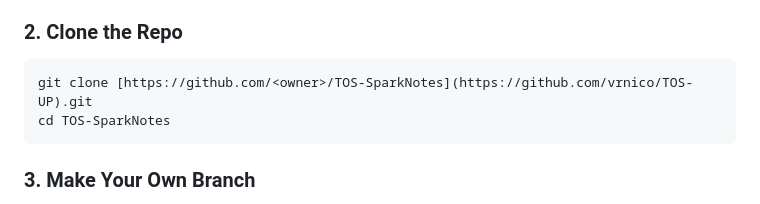
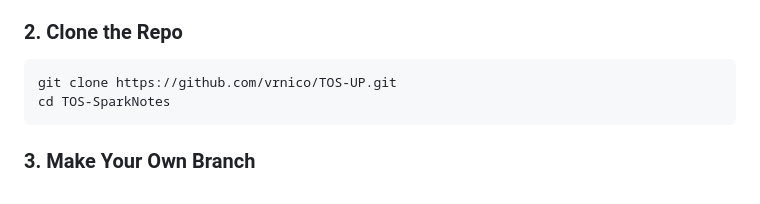
Before and after one commit to vrnico/TOS-UP, a Markdown page: README.md, the part around the change. GitHub-like rendering.

Commit message:
Fix clone command URL in README

````diff
--- a/README.md
+++ b/README.md
@@ -19,7 +19,7 @@ We're building this together (you know who you are 😏). Here's how to get invo
 ### 2. Clone the Repo
 
 ```bash
-git clone [https://github.com/<owner>/TOS-SparkNotes](https://github.com/vrnico/TOS-UP).git
+git clone https://github.com/vrnico/TOS-UP.git
 cd TOS-SparkNotes
 ```
 
````
